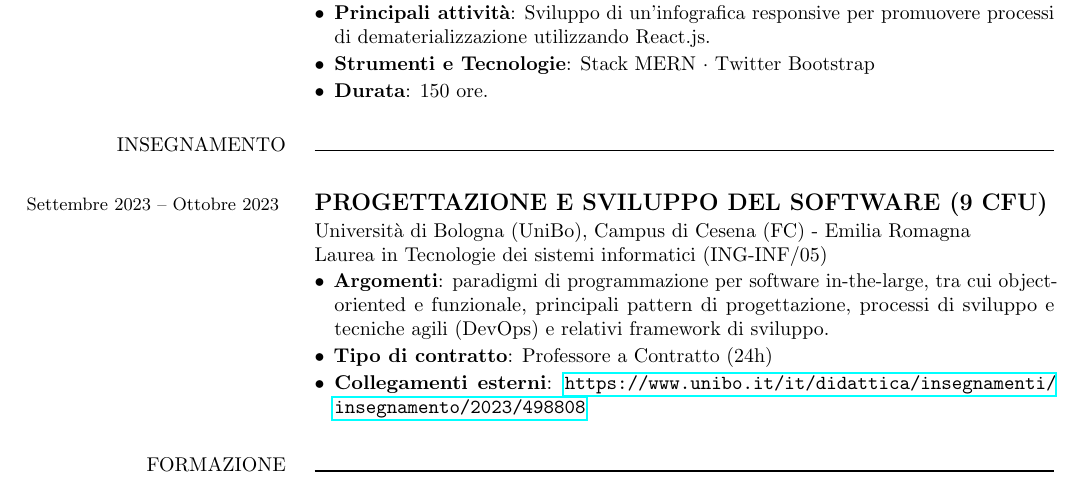
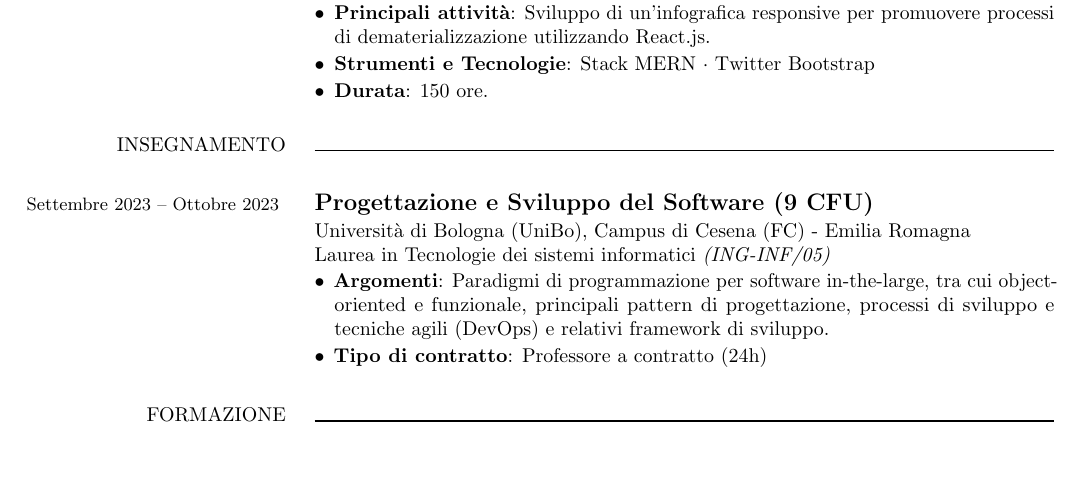
Before and after one commit to AngeloFilaseta/curriculum-vitae, a LaTeX CV (cv-angelo-filaseta.tex, which reads document/parts/teaching.tex): part of page 1 of 3, cut so that both start at the same text, the shorter picture padded with empty space. Compiled offline with pdfLaTeX.

Commit message:
style(teaching): general improvement of pss

```diff
--- a/document/parts/teaching.tex
+++ b/document/parts/teaching.tex
@@ -4,13 +4,12 @@
 \cvitem{
     \cvdurationstyle{Settembre 2023 -- Ottobre 2023}
 }{
-    \cvtitle{PROGETTAZIONE E SVILUPPO DEL SOFTWARE (9 CFU)}\\
+    \cvtitle{Progettazione e Sviluppo del Software (9 CFU)}\\
     Università di Bologna (UniBo), Campus di Cesena (FC) - Emilia Romagna\newline
-    Laurea in Tecnologie dei sistemi informatici (ING-INF/05)
+    Laurea in Tecnologie dei sistemi informatici \textit{(ING-INF/05)}
     \begin{itemize}[leftmargin=*]
-        \item \textbf{Argomenti}: paradigmi di programmazione per software in-the-large, tra cui object-oriented e funzionale,
+        \item \textbf{Argomenti}: Paradigmi di programmazione per software in-the-large, tra cui object-oriented e funzionale,
         principali pattern di progettazione, processi di sviluppo e tecniche agili (DevOps) e relativi framework di sviluppo.
-        \item \textbf{Tipo di contratto}: Professore a Contratto (24h)
-        \item \textbf{Collegamenti esterni}: \url{https://www.unibo.it/it/didattica/insegnamenti/insegnamento/2023/498808}
+        \item \textbf{Tipo di contratto}: Professore a contratto (24h)
     \end{itemize}
 }
```
